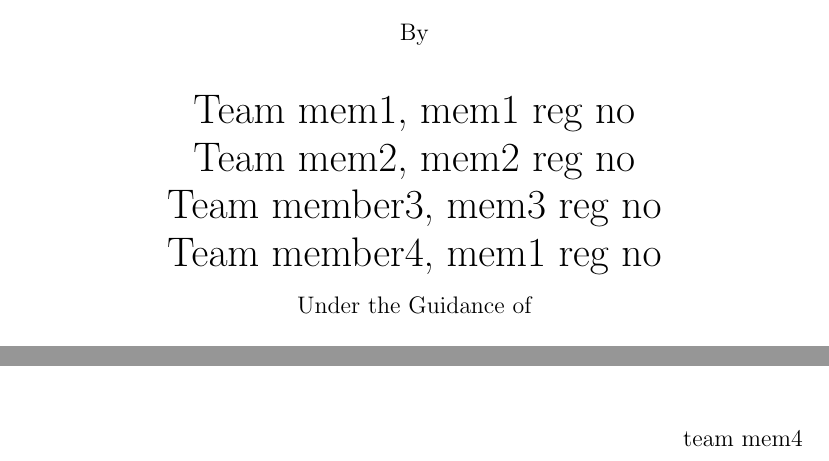
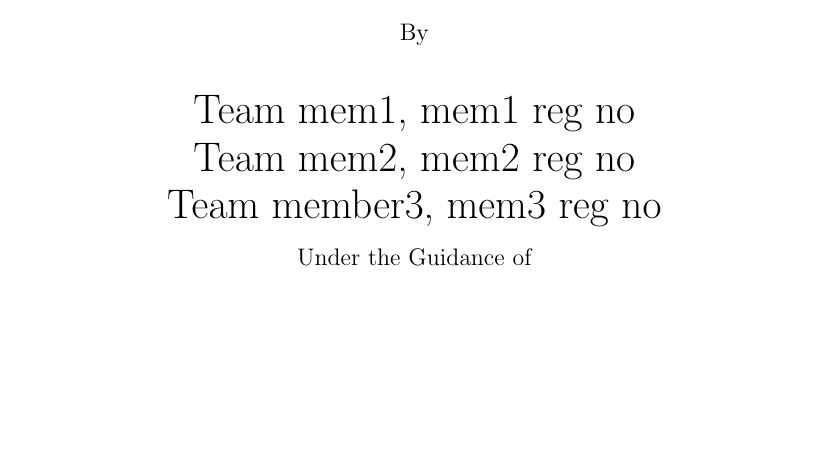
Before and after one commit to yolossn/project-report-latex-template, a LaTeX document (report.tex): two parts of pages 1 and 2 of 5 before the commit and part of page 1 of 5 after it, the two joined at a grey line, cut so that both start at the same text, the shorter picture padded with empty space. Compiled offline with pdfLaTeX.

```diff
--- a/report.tex
+++ b/report.tex
@@ -25,16 +25,15 @@
   \textrm{\fontsize{20}{24}\selectfont #6, #7\\}
   \textrm{\fontsize{20}{24}\selectfont #8, #9\\}
 }
-\newcommand{\maketitlepagecont}[5]
+\newcommand{\maketitlepagecont}[3]
 {
-  \textrm{\fontsize{20}{24}\selectfont #1, #2\\}
   \vspace{0.75em}
   \textrm{\fontsize{12}{14.4}\selectfont Under the Guidance of\\}
   \vspace{0.75em}
-  \textrm{\fontsize{18}{21.6}\selectfont #3\\}
-  \textrm{\fontsize{18}{21.6}\selectfont #4\\}
+  \textrm{\fontsize{18}{21.6}\selectfont #1\\}
+  \textrm{\fontsize{18}{21.6}\selectfont #2\\}
   \vspace{0.15em}
-  \textrm{\fontsize{14}{16.8}\selectfont\textsc{#5
+  \textrm{\fontsize{14}{16.8}\selectfont\textsc{#3
 \\VIT University\\}}
   \vspace{4em}
   \includegraphics{vit.png}
@@ -43,7 +42,7 @@
 \end{titlepage}}
 
 %declaration page
-\newcommand{\makedeclarationpage}[7]
+\newcommand{\makedeclarationpage}[6]
 {
   \newpage
 
@@ -69,8 +68,6 @@
   \hspace{\stretch{1}} {#5} \\
   \vspace{1.0cm}
   \hspace{\stretch{1}} {#6} \\
-  \vspace{1.0cm}
-  \hspace{\stretch{1}}{#7} \\
   \clearpage
 }
 %change table of contents title
@@ -79,9 +76,9 @@
 %begin
 \begin{document}
 \maketitlepage{Your Project Title}{Course Code}{Course Title}{Team mem1}{mem1 reg no}{Team mem2}{mem2 reg no}{Team member3}{mem3 reg no}
-\maketitlepagecont{Team member4}{mem1 reg no}{faculty name}{faculty title}{school}
+\maketitlepagecont{faculty name}{faculty title}{school}
 \pagenumbering{Roman}
-\makedeclarationpage{project title}{course name}{faculty name}{team mem1}{team mem2}{team mem3}{team mem4}
+\makedeclarationpage{project title}{course name}{faculty name}{team mem1}{team mem2}{team mem3}
 \tableofcontents
 \clearpage
 \pagenumbering{arabic}
```
Also changed, not shown: report.pdf, 1 other file.
